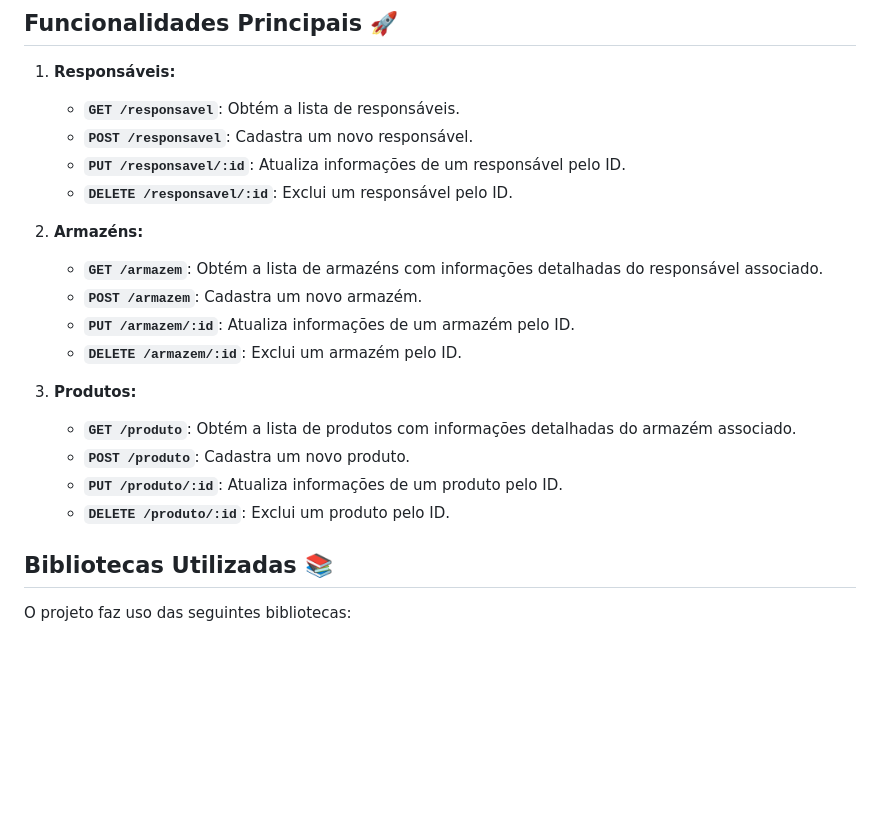
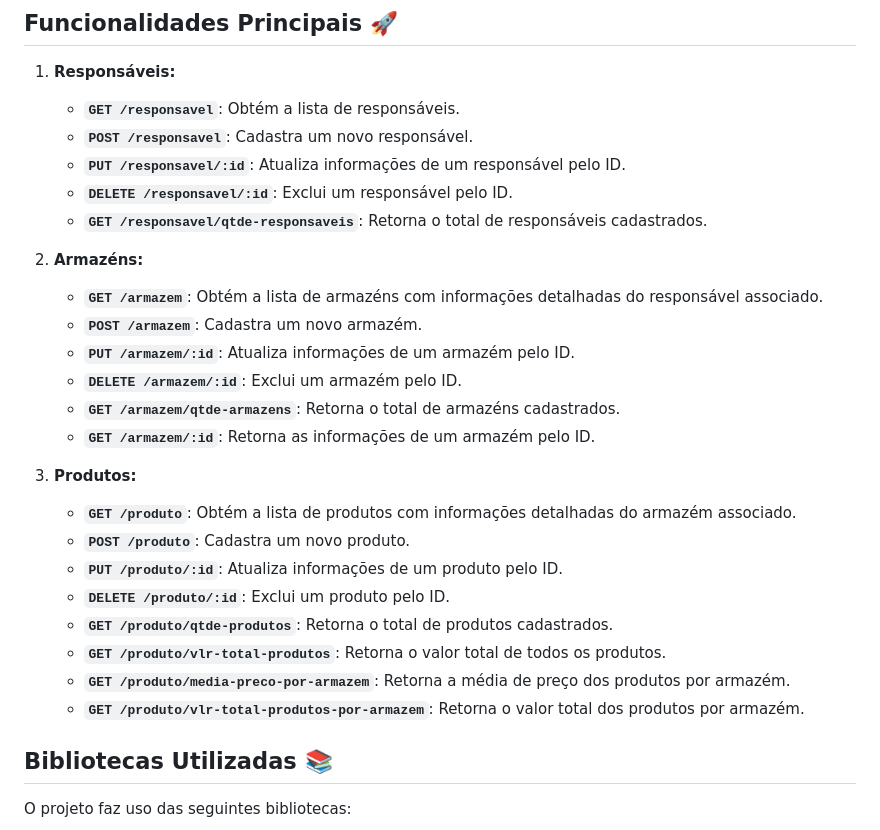
Before and after one commit to LucasVicente98/bd-c3-project, a Markdown page: README.md, the part around one of its changes. Drawn GitHub-style; blank space fills up the shorter version.

```diff
--- a/README.md
+++ b/README.md
@@ -41,18 +41,25 @@ O ponto de entrada da aplicação, onde são configurados o servidor Express, a
    - **`POST /responsavel`**: Cadastra um novo responsável.
    - **`PUT /responsavel/:id`**: Atualiza informações de um responsável pelo ID.
    - **`DELETE /responsavel/:id`**: Exclui um responsável pelo ID.
+   - **`GET /responsavel/qtde-responsaveis`**: Retorna o total de responsáveis cadastrados.
 
 2. **Armazéns:**
    - **`GET /armazem`**: Obtém a lista de armazéns com informações detalhadas do responsável associado.
    - **`POST /armazem`**: Cadastra um novo armazém.
    - **`PUT /armazem/:id`**: Atualiza informações de um armazém pelo ID.
    - **`DELETE /armazem/:id`**: Exclui um armazém pelo ID.
+   - **`GET /armazem/qtde-armazens`**: Retorna o total de armazéns cadastrados.
+   - **`GET /armazem/:id`**: Retorna as informações de um armazém pelo ID.
 
 3. **Produtos:**
    - **`GET /produto`**: Obtém a lista de produtos com informações detalhadas do armazém associado.
    - **`POST /produto`**: Cadastra um novo produto.
    - **`PUT /produto/:id`**: Atualiza informações de um produto pelo ID.
    - **`DELETE /produto/:id`**: Exclui um produto pelo ID.
+   - **`GET /produto/qtde-produtos`**: Retorna o total de produtos cadastrados.
+   - **`GET /produto/vlr-total-produtos`**: Retorna o valor total de todos os produtos.
+   - **`GET /produto/media-preco-por-armazem`**: Retorna a média de preço dos produtos por armazém.
+   - **`GET /produto/vlr-total-produtos-por-armazem`**: Retorna o valor total dos produtos por armazém.
 
 ## Bibliotecas Utilizadas 📚
 
```
Also changed, not shown: other parts of README.md (+3 -1 lines).
